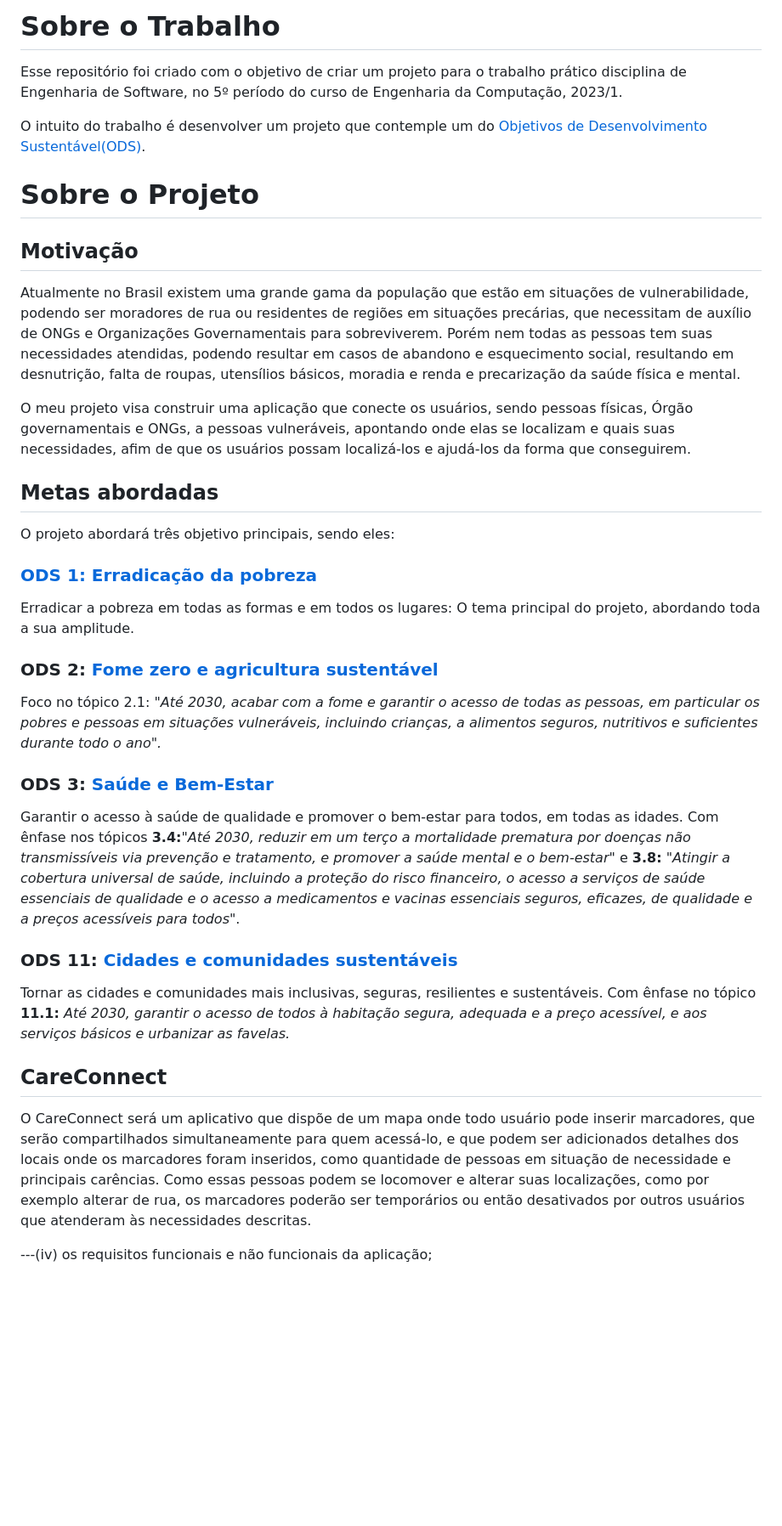
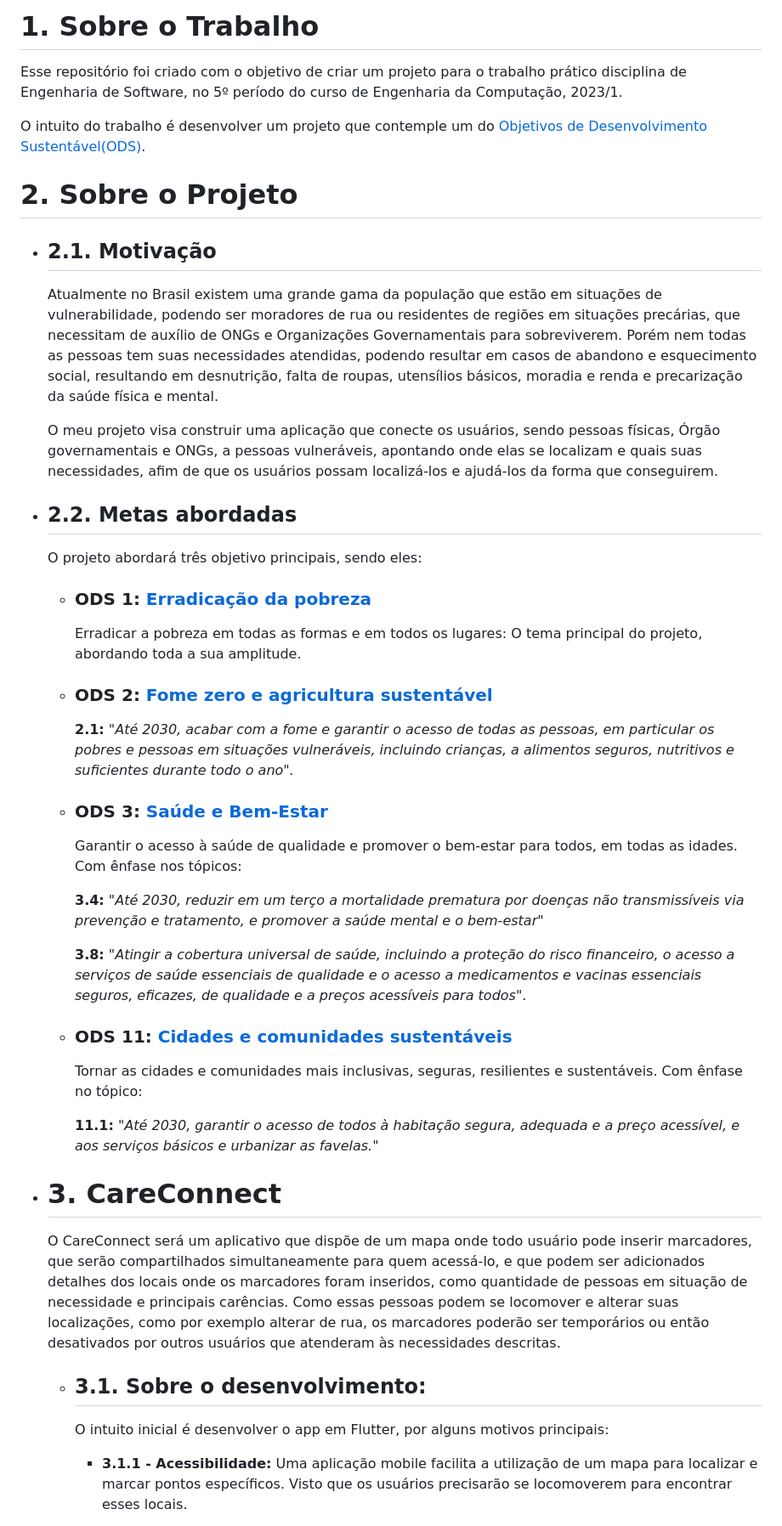
Before and after one commit to MiguelStFR/CareConnect, a Markdown page: README.md, the part around the change printed below. Shown: that part at 85% size. Rendered like a GitHub page; blank space fills up the shorter version.

```diff
--- a/README.md
+++ b/README.md
@@ -1,45 +1,50 @@
-# Sobre o Trabalho
+# 1. Sobre o Trabalho
 
 Esse repositório foi criado com o objetivo de criar um projeto para o trabalho prático disciplina de Engenharia de Software, no 5º período do curso de Engenharia da Computação, 2023/1.
 
 O intuito do trabalho é desenvolver um projeto que contemple um do [Objetivos de Desenvolvimento Sustentável(ODS)](https://brasil.un.org/pt-br/sdgs).
 
-# Sobre o Projeto
+# 2. Sobre o Projeto
 
-## Motivação
+- ## 2.1. Motivação
 
-Atualmente no Brasil existem uma grande gama da população que estão em situações de vulnerabilidade, podendo ser moradores de rua ou residentes de regiões em situações precárias, que necessitam de auxílio de ONGs e Organizações Governamentais para sobreviverem. Porém nem todas as pessoas tem suas necessidades atendidas, podendo resultar em casos de abandono e esquecimento social, resultando em desnutrição, falta de roupas, utensílios básicos, moradia e renda e precarização da saúde física e mental.
+	Atualmente no Brasil existem uma grande gama da população que estão em situações de vulnerabilidade, podendo ser moradores de rua ou residentes de regiões em situações precárias, que necessitam de auxílio de ONGs e Organizações Governamentais para sobreviverem. Porém nem todas as pessoas tem suas necessidades atendidas, podendo resultar em casos de abandono e esquecimento social, resultando em desnutrição, falta de roupas, utensílios básicos, moradia e renda e precarização da saúde física e mental.
 
-O meu projeto visa construir uma aplicação que conecte os usuários, sendo pessoas físicas, Órgão governamentais e ONGs, a pessoas vulneráveis, apontando onde elas se localizam e quais suas necessidades, afim de que os usuários possam localizá-los e ajudá-los da forma que conseguirem.
+	O meu projeto visa construir uma aplicação que conecte os usuários, sendo pessoas físicas, Órgão governamentais e ONGs, a pessoas vulneráveis, apontando onde elas se localizam e quais suas necessidades, afim de que os usuários possam localizá-los e ajudá-los da forma que conseguirem.
 
-## Metas abordadas
+- ## 2.2. Metas abordadas
 
-O projeto abordará três objetivo principais, sendo eles:
+	O projeto abordará três objetivo principais, sendo eles:
 
-### [ODS 1: Erradicação da pobreza](https://brasil.un.org/pt-br/sdgs/1)
+	- ### ODS 1: [Erradicação da pobreza](https://brasil.un.org/pt-br/sdgs/1)
 
-Erradicar a pobreza em todas as formas e em todos os lugares: O tema principal do projeto, abordando toda a sua amplitude.
+		Erradicar a pobreza em todas as formas e em todos os lugares: O tema principal do projeto, abordando toda a sua amplitude.
 
-### ODS 2: [Fome zero e agricultura sustentável](https://brasil.un.org/pt-br/sdgs/2)
+	- ### ODS 2: [Fome zero e agricultura sustentável](https://brasil.un.org/pt-br/sdgs/2)
 
-Foco no tópico 2.1: _"Até 2030, acabar com a fome e garantir o acesso de todas as pessoas, em particular os pobres e pessoas em situações vulneráveis, incluindo crianças, a alimentos seguros, nutritivos e suficientes durante todo o ano"._
+		**2.1:**  _"Até 2030, acabar com a fome e garantir o acesso de todas as pessoas, em particular os pobres e pessoas em situações vulneráveis, incluindo crianças, a alimentos seguros, nutritivos e suficientes durante todo o ano"._
 
-### ODS 3: [Saúde e Bem-Estar](https://brasil.un.org/pt-br/sdgs/3)
+	- ### ODS 3: [Saúde e Bem-Estar](https://brasil.un.org/pt-br/sdgs/3)
 
-Garantir o acesso à saúde de qualidade e promover o bem-estar para todos, em todas as idades. Com ênfase nos tópicos **3.4:**"_Até 2030, reduzir em um terço a mortalidade prematura por doenças não transmissíveis via prevenção e tratamento, e promover a saúde mental e o bem-estar_" e **3.8:** "_Atingir a cobertura universal de saúde, incluindo a proteção do risco financeiro, o acesso a serviços de saúde essenciais de qualidade e o acesso a medicamentos e vacinas essenciais seguros, eficazes, de qualidade e a preços acessíveis para todos_".
+		Garantir o acesso à saúde de qualidade e promover o bem-estar para todos, em todas as idades. Com ênfase nos tópicos:
 
-### ODS 11: [Cidades e comunidades sustentáveis](https://brasil.un.org/pt-br/sdgs/11)
+		**3.4:** "_Até 2030, reduzir em um terço a mortalidade prematura por doenças não transmissíveis via prevenção e tratamento, e promover a saúde mental e o bem-estar_"
 
-Tornar as cidades e comunidades mais inclusivas, seguras, resilientes e sustentáveis. Com ênfase no tópico **11.1:** _Até 2030, garantir o acesso de todos à habitação segura, adequada e a preço acessível, e aos serviços básicos e urbanizar as favelas._
+		**3.8:** "_Atingir a cobertura universal de saúde, incluindo a proteção do risco financeiro, o acesso a serviços de saúde essenciais de qualidade e o acesso a medicamentos e vacinas essenciais seguros, eficazes, de qualidade e a preços acessíveis para todos_".
 
-## CareConnect
+	- ### ODS 11: [Cidades e comunidades sustentáveis](https://brasil.un.org/pt-br/sdgs/11)
 
-O CareConnect será um aplicativo que dispõe de um mapa onde todo usuário pode inserir marcadores, que serão compartilhados simultaneamente para quem acessá-lo, e que podem ser adicionados detalhes dos locais onde os marcadores foram inseridos, como quantidade de pessoas em situação de necessidade e principais carências. Como essas pessoas podem se locomover e alterar suas localizações, como por exemplo alterar de rua, os marcadores poderão ser temporários ou então desativados por outros usuários que atenderam às necessidades descritas.
+		Tornar as cidades e comunidades mais inclusivas, seguras, resilientes e sustentáveis. Com ênfase no tópico:
 
+		**11.1:** "_Até 2030, garantir o acesso de todos à habitação segura, adequada e a preço acessível, e aos serviços básicos e urbanizar as favelas._"
 
+- # 3. CareConnect
 
+	O CareConnect será um aplicativo que dispõe de um mapa onde todo usuário pode inserir marcadores, que serão compartilhados simultaneamente para quem acessá-lo, e que podem ser adicionados detalhes dos locais onde os marcadores foram inseridos, como quantidade de pessoas em situação de necessidade e principais carências. Como essas pessoas podem se locomover e alterar suas localizações, como por exemplo alterar de rua, os marcadores poderão ser temporários ou então desativados por outros usuários que atenderam às necessidades descritas.
 
+	- ## 3.1. Sobre o desenvolvimento:
 
----(iv) os requisitos funcionais e não funcionais da aplicação;
+		O intuito inicial é desenvolver o app em Flutter, por alguns motivos principais:
 
+		- **3.1.1 - Acessibilidade:** Uma aplicação mobile facilita a utilização de um mapa para localizar e marcar pontos específicos. Visto que os usuários precisarão se locomoverem para encontrar esses locais.
 
```
Also changed, not shown: other parts of README.md (+19 -1 lines).
